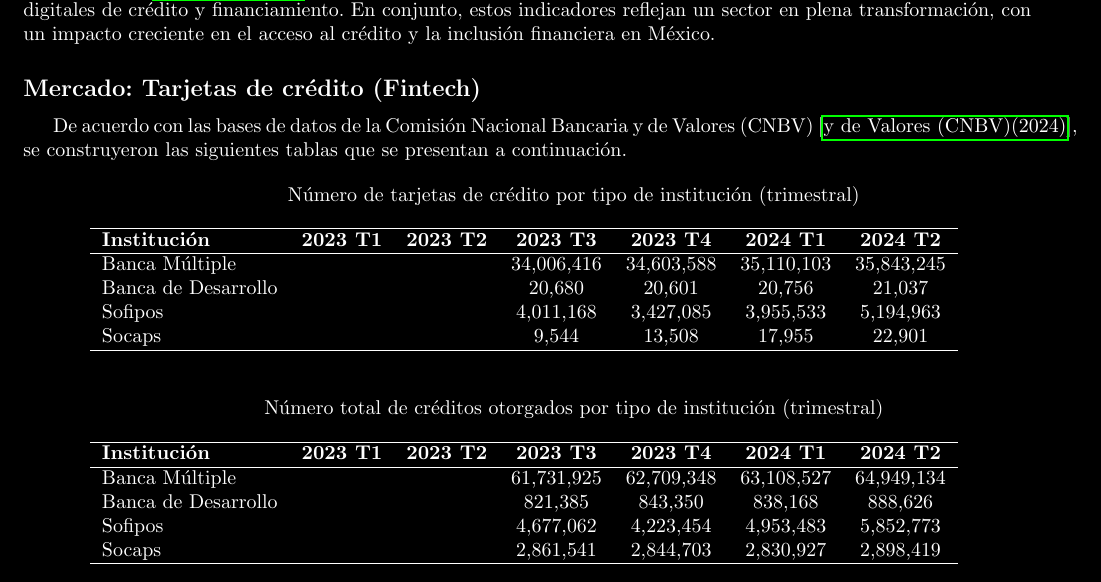
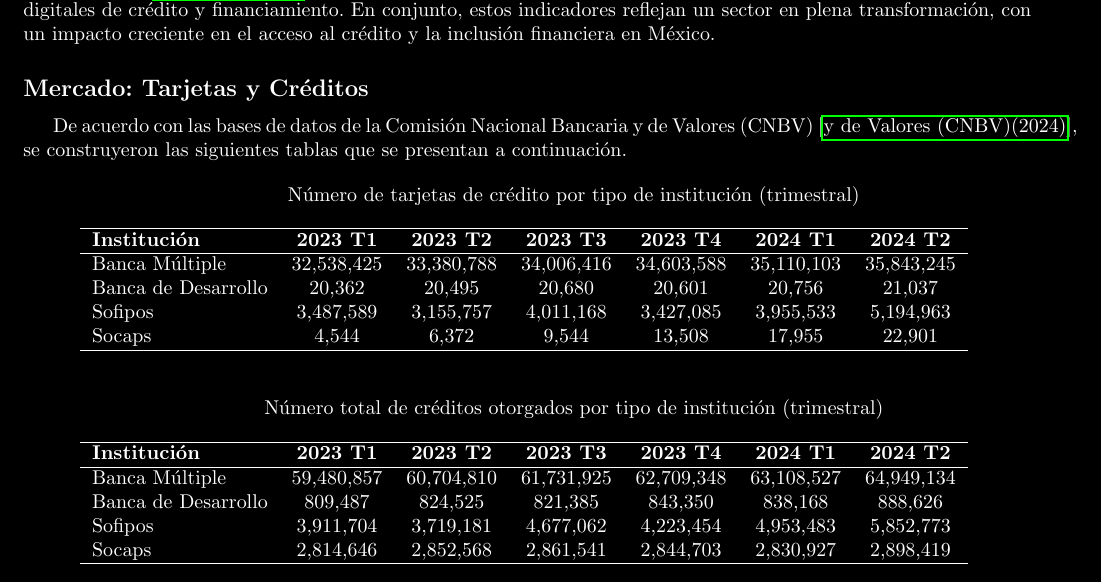
Before and after one commit to Rafitzzz/Inv.-Preliminar-MA3001B-, a LaTeX paper (main.tex, which reads Secciónes/carac_mercado.tex): part of page 3 of 4, cut so that both start at the same text. Compiled offline with pdfLaTeX.

Commit message:
Tablas de no. creditos & no. tarjetas de cred. terminadas (2023-2024 2do trim

```diff
--- a/Secciónes/carac_mercado.tex
+++ b/Secciónes/carac_mercado.tex
@@ -54,7 +54,7 @@ El crecimiento del sector también se ha reflejado en los ingresos, con un aumen
 
 México sigue siendo un mercado altamente atractivo para las fintechs debido a la baja penetración del crédito. Solo el 20\% de la población cuenta con una tarjeta de crédito, mientras que el efectivo sigue siendo el medio de pago predominante \cite{elfinanciero2024}. Esto representa una oportunidad significativa para la expansión de las soluciones digitales de crédito y financiamiento. En conjunto, estos indicadores reflejan un sector en plena transformación, con un impacto creciente en el acceso al crédito y la inclusión financiera en México.
 
-\subsection*{Mercado: Tarjetas de crédito (Fintech)}
+\subsection*{Mercado: Tarjetas y Créditos}
 De acuerdo con las bases de datos de la Comisión Nacional Bancaria y de Valores (CNBV) \cite{cnbv_inclusion_2024}, se construyeron las siguientes tablas que se presentan a continuación.
 
 \begin{table}[h!]
@@ -65,10 +65,10 @@ De acuerdo con las bases de datos de la Comisión Nacional Bancaria y de Valores
         \hline
         \textbf{Institución} & \textbf{2023 T1} & \textbf{2023 T2} & \textbf{2023 T3} & \textbf{2023 T4} & \textbf{2024 T1} & \textbf{2024 T2} \\
         \hline
-        Banca Múltiple       &                 &                 &       34,006,416          &       34,603,588          &        35,110,103         &        35,843,245    \\
-        Banca de Desarrollo  &                &                 &        20,680         &         20,601        &        20,756         &        21,037        \\
-        Sofipos              &                 &                 &        4,011,168         &        3,427,085         &        3,955,533         &        5,194,963      \\
-        Socaps               &                 &                 &       9,544          &         13,508        &        17,955         &            22,901     \\
+        Banca Múltiple       &        32,538,425         &        33,380,788         &       34,006,416          &       34,603,588          &        35,110,103         &        35,843,245    \\
+        Banca de Desarrollo  &       20,362         &          20,495       &        20,680         &         20,601        &        20,756         &        21,037        \\
+        Sofipos              &     3,487,589         &         3,155,757        &        4,011,168         &        3,427,085         &        3,955,533         &        5,194,963      \\
+        Socaps               &       4,544          &           6,372      &       9,544          &         13,508        &        17,955         &            22,901     \\
         \hline
     \end{tabular}
     \label{tab:creditos_trimestrales}
@@ -82,15 +82,14 @@ De acuerdo con las bases de datos de la Comisión Nacional Bancaria y de Valores
         \hline
         \textbf{Institución} & \textbf{2023 T1} & \textbf{2023 T2} & \textbf{2023 T3} & \textbf{2023 T4} & \textbf{2024 T1} & \textbf{2024 T2} \\
         \hline
-        Banca Múltiple       &                 &                 &         61,731,925        &        62,709,348        &         63,108,527        &        64,949,134         \\
-        Banca de Desarrollo  &                 &                 &        821,385         &        843,350         &         838,168        &           888,626         \\
-        Sofipos              &                &                 &        4,677,062          &         4,223,454        &        4,953,483         &           5,852,773       \\
-        Socaps               &                 &                 &        2,861,541         &         2,844,703       &        2,830,927         &           2,898,419       \\
+        Banca Múltiple       &       59,480,857         &        60,704,810         &         61,731,925        &        62,709,348        &         63,108,527        &          64,949,134         \\
+        Banca de Desarrollo  &       809,487        &        824,525         &         821,385         &         843,350         &         838,168        &           888,626         \\
+        Sofipos              &        3,911,704          &          3,719,181       &         4,677,062          &         4,223,454        &        4,953,483         &           5,852,773       \\
+        Socaps               &        2,814,646        &        2,852,568         &        2,861,541         &         2,844,703       &        2,830,927         &           2,898,419       \\
         \hline
     \end{tabular}
     \label{tab:total_creditos_trimestrales}
 \end{table}
-
 
 
 \subsection*{Población: Jóvenes $\in[18,30]$}
```
